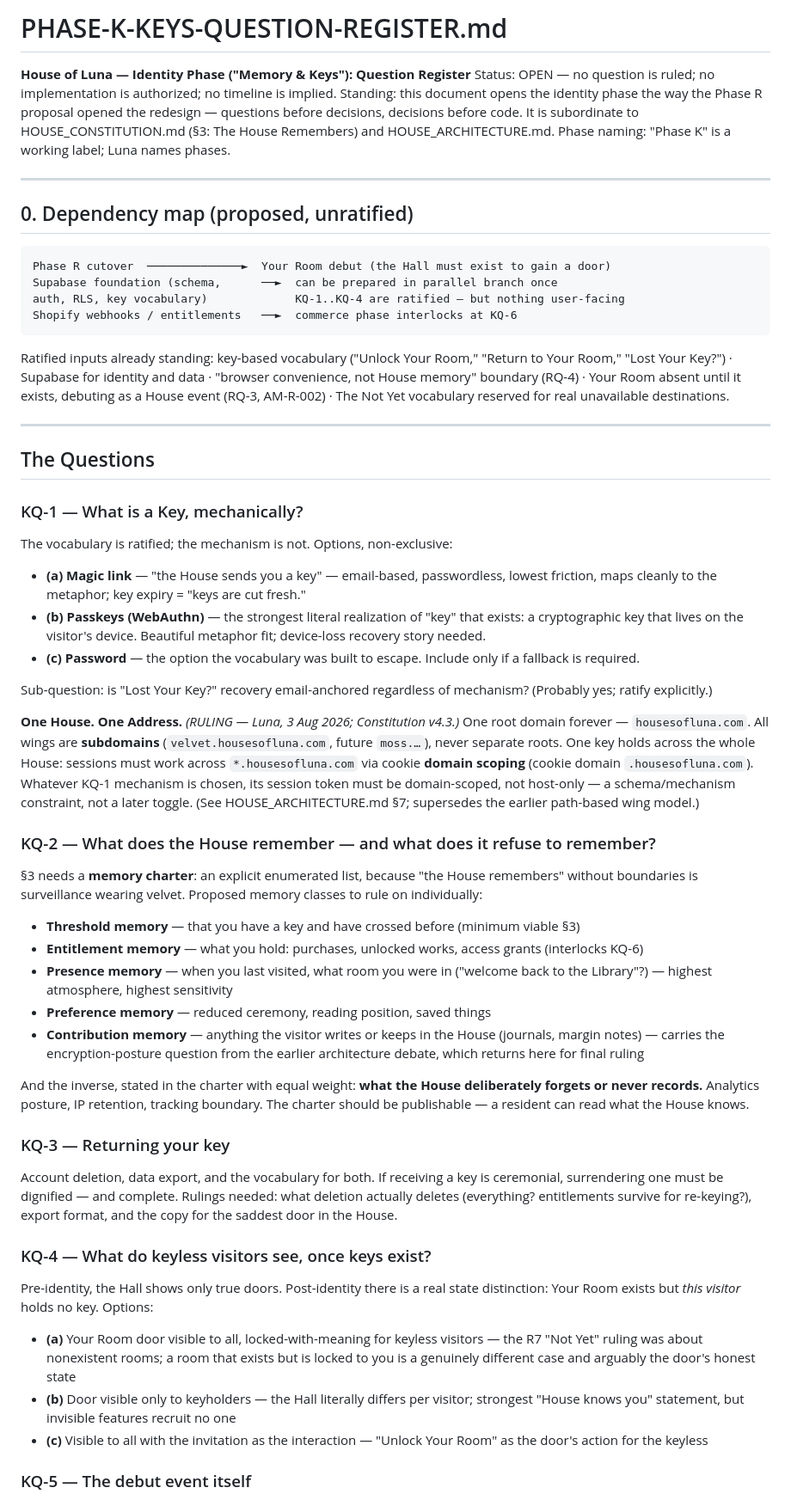
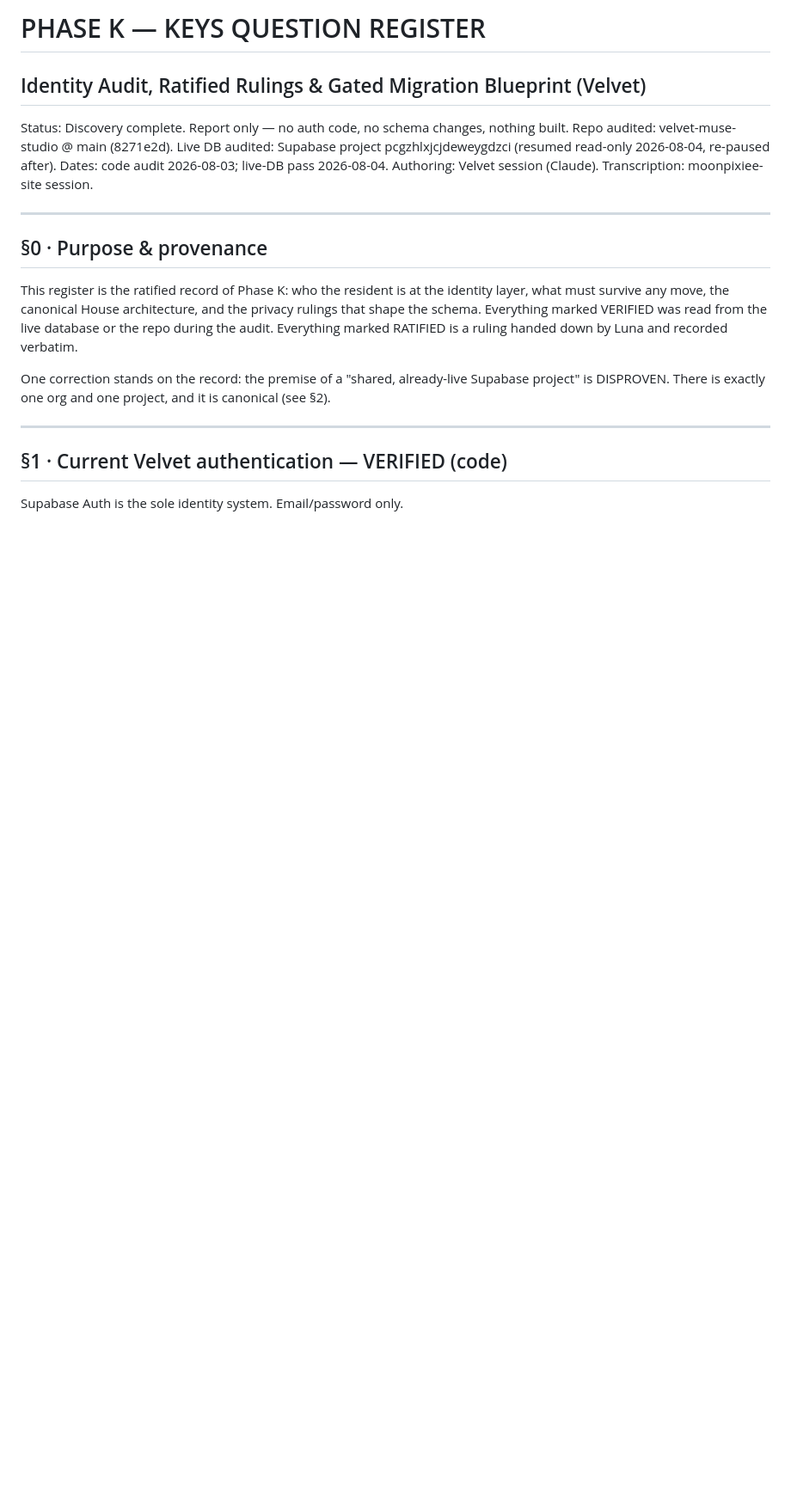
Before and after one commit to moonpixiee/moonpixiee-site, a Markdown page: docs/PHASE-K-KEYS-QUESTION-REGISTER.md, the part around one of its changes. Shown at 86% size. Rendered like a GitHub page; blank space fills up the shorter version.

````diff
--- a/docs/PHASE-K-KEYS-QUESTION-REGISTER.md
+++ b/docs/PHASE-K-KEYS-QUESTION-REGISTER.md
@@ -1,59 +1,27 @@
-# PHASE-K-KEYS-QUESTION-REGISTER.md
+# PHASE K — KEYS QUESTION REGISTER
+## Identity Audit, Ratified Rulings & Gated Migration Blueprint (Velvet)
 
-**House of Luna — Identity Phase ("Memory & Keys"): Question Register**
-Status: OPEN — no question is ruled; no implementation is authorized; no timeline is implied.
-Standing: this document opens the identity phase the way the Phase R proposal opened the redesign — questions before decisions, decisions before code. It is subordinate to HOUSE_CONSTITUTION.md (§3: The House Remembers) and HOUSE_ARCHITECTURE.md.
-Phase naming: "Phase K" is a working label; Luna names phases.
+Status: Discovery complete. Report only — no auth code, no schema changes, nothing built.
+Repo audited: velvet-muse-studio @ main (8271e2d).
+Live DB audited: Supabase project pcgzhlxjcjdeweygdzci (resumed read-only 2026-08-04, re-paused after).
+Dates: code audit 2026-08-03; live-DB pass 2026-08-04.
+Authoring: Velvet session (Claude). Transcription: moonpixiee-site session.
 
 ---
 
-## 0. Dependency map (proposed, unratified)
+## §0 · Purpose & provenance
 
-```
-Phase R cutover  ──────────────►  Your Room debut (the Hall must exist to gain a door)
-Supabase foundation (schema,      ──►  can be prepared in parallel branch once
-auth, RLS, key vocabulary)             KQ-1..KQ-4 are ratified — but nothing user-facing
-Shopify webhooks / entitlements   ──►  commerce phase interlocks at KQ-6
-```
+This register is the ratified record of Phase K: who the resident is at the identity layer, what
+must survive any move, the canonical House architecture, and the privacy rulings that shape the
+schema. Everything marked VERIFIED was read from the live database or the repo during the audit.
+Everything marked RATIFIED is a ruling handed down by Luna and recorded verbatim.
 
-Ratified inputs already standing: key-based vocabulary ("Unlock Your Room," "Return to Your Room," "Lost Your Key?") · Supabase for identity and data · "browser convenience, not House memory" boundary (RQ-4) · Your Room absent until it exists, debuting as a House event (RQ-3, AM-R-002) · The Not Yet vocabulary reserved for real unavailable destinations.
+One correction stands on the record: the premise of a "shared, already-live Supabase project" is
+DISPROVEN. There is exactly one org and one project, and it is canonical (see §2).
 
 ---
 
-## The Questions
+## §1 · Current Velvet authentication — VERIFIED (code)
 
-### KQ-1 — What is a Key, mechanically?
+Supabase Auth is the sole identity system. Email/password only.
 
-The vocabulary is ratified; the mechanism is not. Options, non-exclusive:
-- **(a) Magic link** — "the House sends you a key" — email-based, passwordless, lowest friction, maps cleanly to the metaphor; key expiry = "keys are cut fresh."
-- **(b) Passkeys (WebAuthn)** — the strongest literal realization of "key" that exists: a cryptographic key that lives on the visitor's device. Beautiful metaphor fit; device-loss recovery story needed.
-- **(c) Password** — the option the vocabulary was built to escape. Include only if a fallback is required.
-
-Sub-question: is "Lost Your Key?" recovery email-anchored regardless of mechanism? (Probably yes; ratify explicitly.)
-
-**One House. One Address.** *(RULING — Luna, 3 Aug 2026; Constitution v4.3.)* One root domain forever — `housesofluna.com`. All wings are **subdomains** (`velvet.housesofluna.com`, future `moss.…`), never separate roots. One key holds across the whole House: sessions must work across `*.housesofluna.com` via cookie **domain scoping** (cookie domain `.housesofluna.com`). Whatever KQ-1 mechanism is chosen, its session token must be domain-scoped, not host-only — a schema/mechanism constraint, not a later toggle. (See HOUSE_ARCHITECTURE.md §7; supersedes the earlier path-based wing model.)
-
-### KQ-2 — What does the House remember — and what does it refuse to remember?
-
-§3 needs a **memory charter**: an explicit enumerated list, because "the House remembers" without boundaries is surveillance wearing velvet. Proposed memory classes to rule on individually:
-- **Threshold memory** — that you have a key and have crossed before (minimum viable §3)
-- **Entitlement memory** — what you hold: purchases, unlocked works, access grants (interlocks KQ-6)
-- **Presence memory** — when you last visited, what room you were in ("welcome back to the Library"?) — highest atmosphere, highest sensitivity
-- **Preference memory** — reduced ceremony, reading position, saved things
-- **Contribution memory** — anything the visitor writes or keeps in the House (journals, margin notes) — carries the encryption-posture question from the earlier architecture debate, which returns here for final ruling
-
-And the inverse, stated in the charter with equal weight: **what the House deliberately forgets or never records.** Analytics posture, IP retention, tracking boundary. The charter should be publishable — a resident can read what the House knows.
-
-### KQ-3 — Returning your key
-
-Account deletion, data export, and the vocabulary for both. If receiving a key is ceremonial, surrendering one must be dignified — and complete. Rulings needed: what deletion actually deletes (everything? entitlements survive for re-keying?), export format, and the copy for the saddest door in the House.
-
-### KQ-4 — What do keyless visitors see, once keys exist?
-
-Pre-identity, the Hall shows only true doors. Post-identity there is a real state distinction: Your Room exists but *this visitor* holds no key. Options:
-- **(a)** Your Room door visible to all, locked-with-meaning for keyless visitors — the R7 "Not Yet" ruling was about nonexistent rooms; a room that exists but is locked to you is a genuinely different case and arguably the door's honest state
-- **(b)** Door visible only to keyholders — the Hall literally differs per visitor; strongest "House knows you" statement, but invisible features recruit no one
-- **(c)** Visible to all with the invitation as the interaction — "Unlock Your Room" as the door's action for the keyless
-
-### KQ-5 — The debut event itself
-
````
Also changed, not shown: other parts of docs/PHASE-K-KEYS-QUESTION-REGISTER.md (+142 -51 lines).
